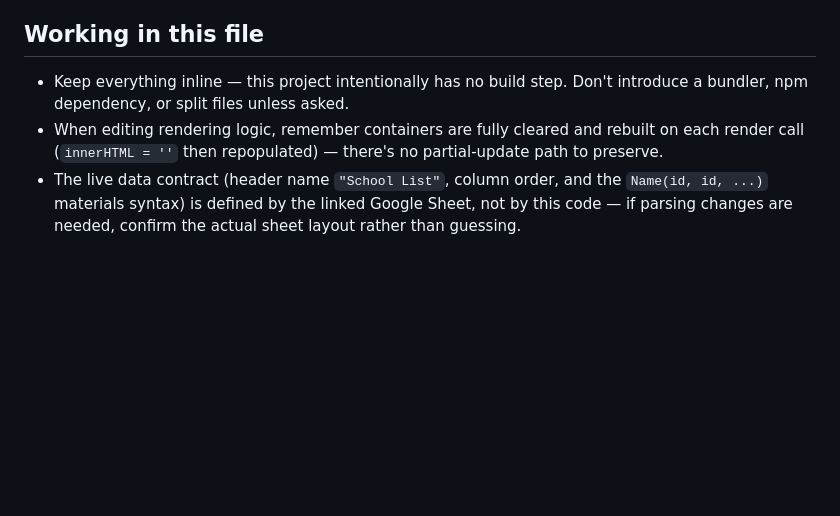
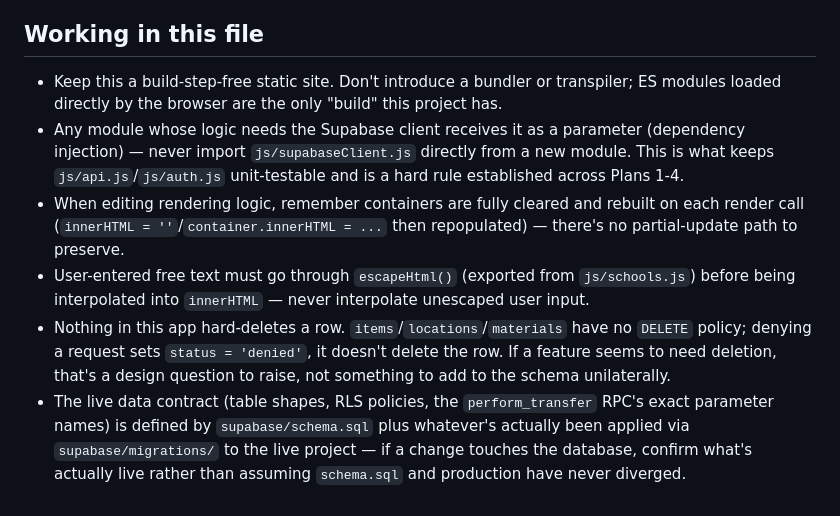
Before and after one commit to Alejandromo125/WebLogistica_IGNITE, a Markdown page: CLAUDE.md, the part around one of its changes. GitHub-like rendering; blank space fills up the shorter version.

```diff
--- a/CLAUDE.md
+++ b/CLAUDE.md
@@ -48,10 +81,20 @@ Everything — CSS, JS, and markup — lives in the one file, `index.html`. It h
 
 ## Working in this file
 
-- Keep everything inline — this project intentionally has no build step. Don't introduce a bundler,
-  npm dependency, or split files unless asked.
-- When editing rendering logic, remember containers are fully cleared and rebuilt on each render call
-  (`innerHTML = ''` then repopulated) — there's no partial-update path to preserve.
-- The live data contract (header name `"School List"`, column order, and the `Name(id, id, ...)` materials
-  syntax) is defined by the linked Google Sheet, not by this code — if parsing changes are needed, confirm
-  the actual sheet layout rather than guessing.
+- Keep this a build-step-free static site. Don't introduce a bundler or transpiler; ES modules
+  loaded directly by the browser are the only "build" this project has.
+- Any module whose logic needs the Supabase client receives it as a parameter (dependency
+  injection) — never import `js/supabaseClient.js` directly from a new module. This is what keeps
+  `js/api.js`/`js/auth.js` unit-testable and is a hard rule established across Plans 1-4.
+- When editing rendering logic, remember containers are fully cleared and rebuilt on each render
+  call (`innerHTML = ''`/`container.innerHTML = ...` then repopulated) — there's no partial-update
+  path to preserve.
+- User-entered free text must go through `escapeHtml()` (exported from `js/schools.js`) before
+  being interpolated into `innerHTML` — never interpolate unescaped user input.
+- Nothing in this app hard-deletes a row. `items`/`locations`/`materials` have no `DELETE` policy;
+  denying a request sets `status = 'denied'`, it doesn't delete the row. If a feature seems to need
+  deletion, that's a design question to raise, not something to add to the schema unilaterally.
+- The live data contract (table shapes, RLS policies, the `perform_transfer` RPC's exact parameter
+  names) is defined by `supabase/schema.sql` plus whatever's actually been applied via
+  `supabase/migrations/` to the live project — if a change touches the database, confirm what's
+  actually live rather than assuming `schema.sql` and production have never diverged.
```
Also changed, not shown: other parts of CLAUDE.md (+66 -33 lines).
